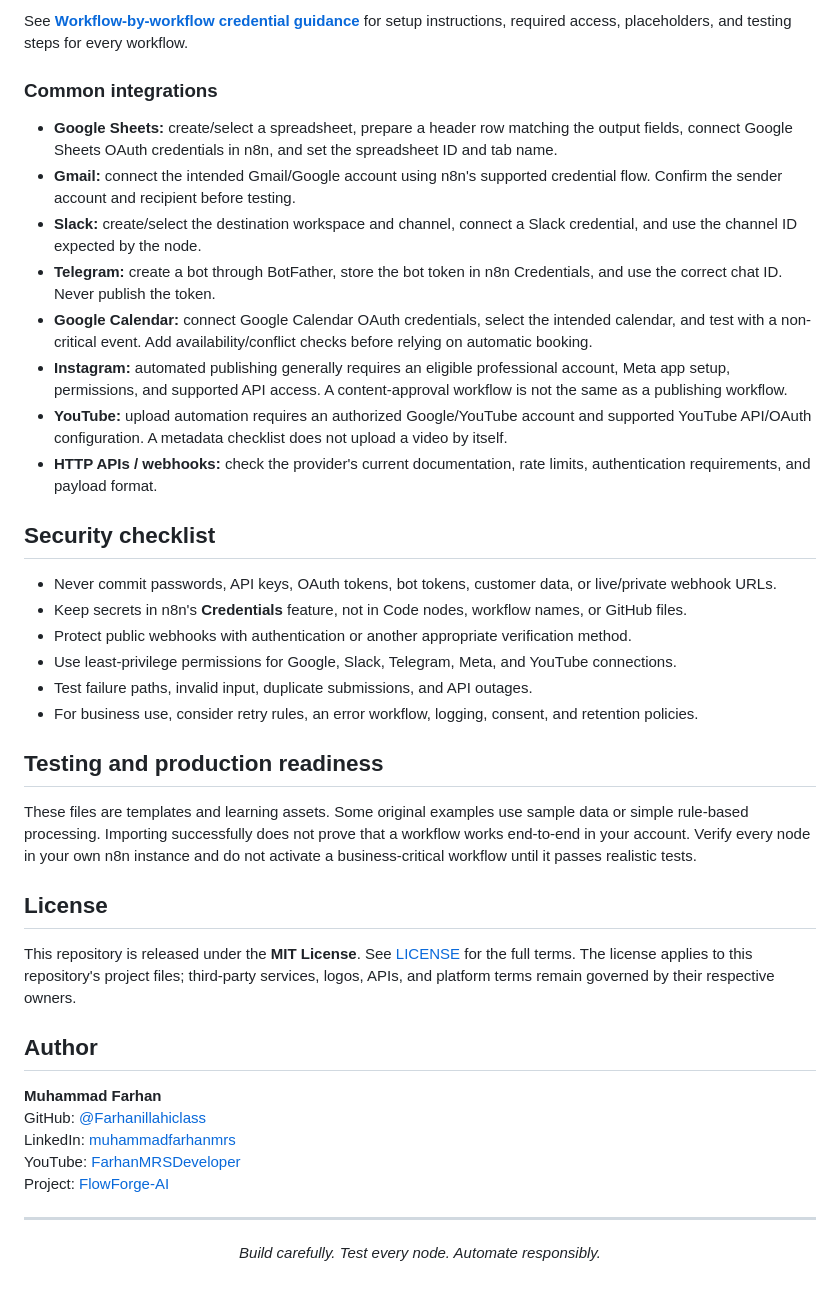
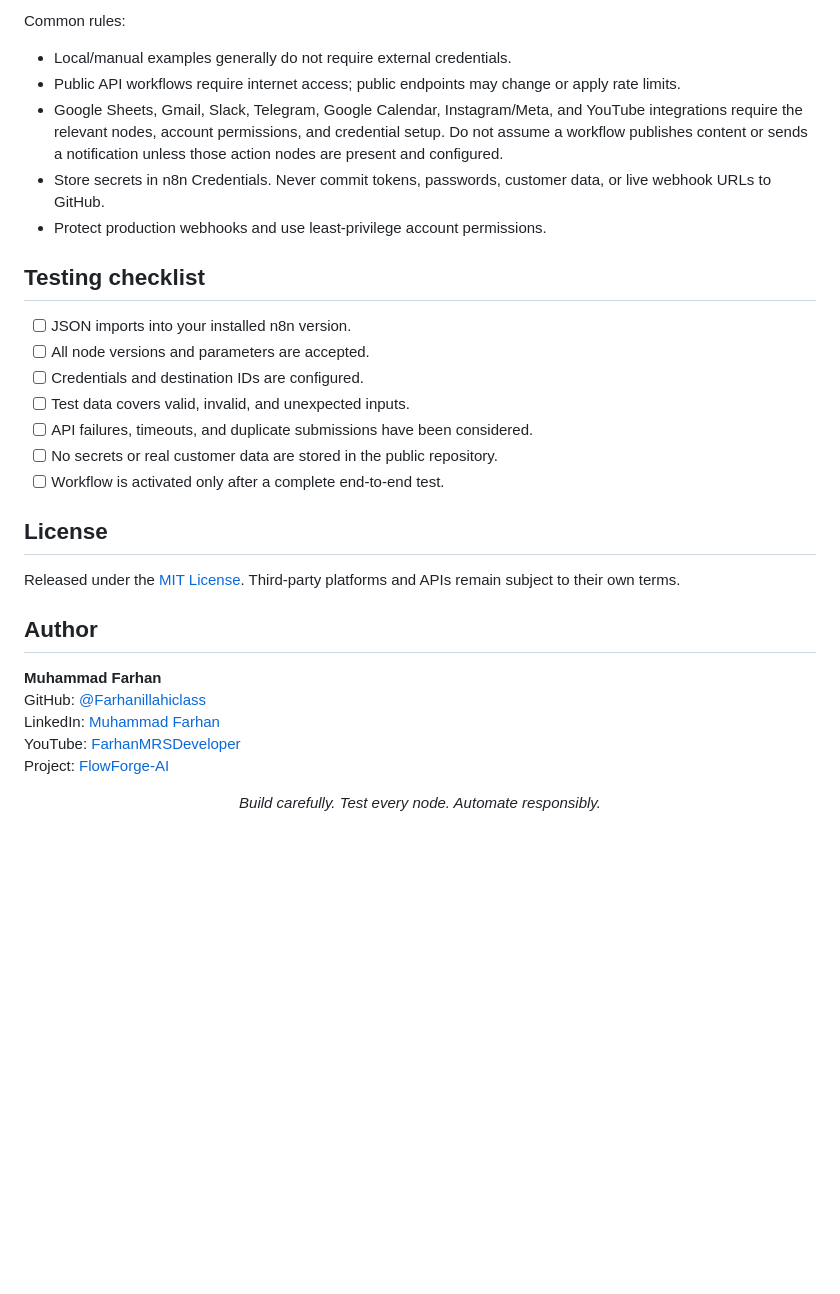
Before and after one commit to Farhanillahiclass/FlowForge-AI, a Markdown page: README.md, the part around one of its changes. GitHub-like rendering; blank space fills up the shorter version.

```diff
--- a/README.md
+++ b/README.md
@@ -60,43 +60,32 @@ Built and maintained by **Muhammad Farhan**.
 
-See **[Workflow-by-workflow credential guidance](workflows/CREDENTIALS-GUIDE.md)** for setup instructions, required access, placeholders, and testing steps for every workflow.
+Common rules:
+- Local/manual examples generally do not require external credentials.
+- Public API workflows require internet access; public endpoints may change or apply rate limits.
+- Google Sheets, Gmail, Slack, Telegram, Google Calendar, Instagram/Meta, and YouTube integrations require the relevant nodes, account permissions, and credential setup. Do not assume a workflow publishes content or sends a notification unless those action nodes are present and configured.
+- Store secrets in n8n Credentials. Never commit tokens, passwords, customer data, or live webhook URLs to GitHub.
+- Protect production webhooks and use least-privilege account permissions.
 
-### Common integrations
+## Testing checklist
 
-- **Google Sheets:** create/select a spreadsheet, prepare a header row matching the output fields, connect Google Sheets OAuth credentials in n8n, and set the spreadsheet ID and tab name.
-- **Gmail:** connect the intended Gmail/Google account using n8n's supported credential flow. Confirm the sender account and recipient before testing.
-- **Slack:** create/select the destination workspace and channel, connect a Slack credential, and use the channel ID expected by the node.
-- **Telegram:** create a bot through BotFather, store the bot token in n8n Credentials, and use the correct chat ID. Never publish the token.
-- **Google Calendar:** connect Google Calendar OAuth credentials, select the intended calendar, and test with a non-critical event. Add availability/conflict checks before relying on automatic booking.
-- **Instagram:** automated publishing generally requires an eligible professional account, Meta app setup, permissions, and supported API access. A content-approval workflow is not the same as a publishing workflow.
-- **YouTube:** upload automation requires an authorized Google/YouTube account and supported YouTube API/OAuth configuration. A metadata checklist does not upload a video by itself.
-- **HTTP APIs / webhooks:** check the provider's current documentation, rate limits, authentication requirements, and payload format.
-
-## Security checklist
-
-- Never commit passwords, API keys, OAuth tokens, bot tokens, customer data, or live/private webhook URLs.
-- Keep secrets in n8n's **Credentials** feature, not in Code nodes, workflow names, or GitHub files.
-- Protect public webhooks with authentication or another appropriate verification method.
-- Use least-privilege permissions for Google, Slack, Telegram, Meta, and YouTube connections.
-- Test failure paths, invalid input, duplicate submissions, and API outages.
-- For business use, consider retry rules, an error workflow, logging, consent, and retention policies.
-
-## Testing and production readiness
-
-These files are templates and learning assets. Some original examples use sample data or simple rule-based processing. Importing successfully does not prove that a workflow works end-to-end in your account. Verify every node in your own n8n instance and do not activate a business-critical workflow until it passes realistic tests.
+- [ ] JSON imports into your installed n8n version.
+- [ ] All node versions and parameters are accepted.
+- [ ] Credentials and destination IDs are configured.
+- [ ] Test data covers valid, invalid, and unexpected inputs.
+- [ ] API failures, timeouts, and duplicate submissions have been considered.
+- [ ] No secrets or real customer data are stored in the public repository.
+- [ ] Workflow is activated only after a complete end-to-end test.
 
 ## License
 
-This repository is released under the **MIT License**. See [LICENSE](LICENSE) for the full terms. The license applies to this repository's project files; third-party services, logos, APIs, and platform terms remain governed by their respective owners.
+Released under the [MIT License](LICENSE). Third-party platforms and APIs remain subject to their own terms.
 
 ## Author
 
 **Muhammad Farhan**
 GitHub: [@Farhanillahiclass](https://github.com/Farhanillahiclass)
-LinkedIn: [muhammadfarhanmrs](https://www.linkedin.com/in/muhammadfarhanmrs/)
+LinkedIn: [Muhammad Farhan](https://www.linkedin.com/in/muhammadfarhanmrs/)
 YouTube: [FarhanMRSDeveloper](https://www.youtube.com/@FarhanMRSDeveloper)
 Project: [FlowForge-AI](https://github.com/Farhanillahiclass/FlowForge-AI)
-
----
 
 <div align="center">
 
```
Also changed, not shown: other parts of README.md (+36 -36 lines).
